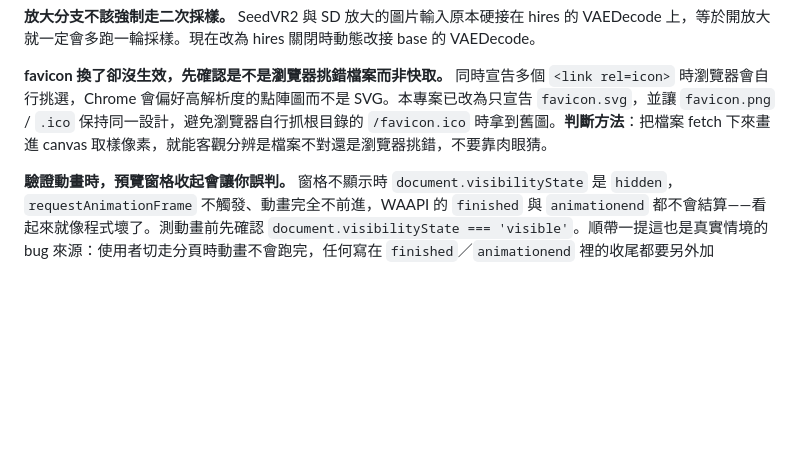
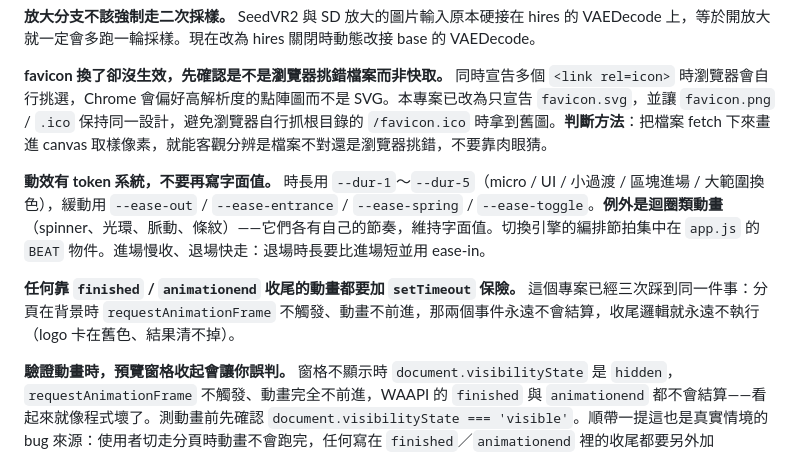
Before and after one commit to bosen12/flux2klein, a Markdown page: CLAUDE.md, the part around the change. GitHub-like rendering; blank space fills up the shorter version.

Commit message:
文件：補上 d776cd8，並把動效 token 與收尾保險寫進慣例
Co-Authored-By: Claude Fable 5 <noreply@anthropic.com>

```diff
--- a/CLAUDE.md
+++ b/CLAUDE.md
@@ -95,6 +95,10 @@ API 格式的範本在啟動時一次 fetch 進 `state.zTemplates`，送出前 d
 
 **favicon 換了卻沒生效，先確認是不是瀏覽器挑錯檔案而非快取。** 同時宣告多個 `<link rel=icon>` 時瀏覽器會自行挑選，Chrome 會偏好高解析度的點陣圖而不是 SVG。本專案已改為只宣告 `favicon.svg`，並讓 `favicon.png` / `.ico` 保持同一設計，避免瀏覽器自行抓根目錄的 `/favicon.ico` 時拿到舊圖。**判斷方法**：把檔案 fetch 下來畫進 canvas 取樣像素，就能客觀分辨是檔案不對還是瀏覽器挑錯，不要靠肉眼猜。
 
+**動效有 token 系統，不要再寫字面值。** 時長用 `--dur-1`～`--dur-5`（micro / UI / 小過渡 / 區塊進場 / 大範圍換色），緩動用 `--ease-out` / `--ease-entrance` / `--ease-spring` / `--ease-toggle`。**例外是迴圈類動畫**（spinner、光環、脈動、條紋）——它們各有自己的節奏，維持字面值。切換引擎的編排節拍集中在 `app.js` 的 `BEAT` 物件。進場慢收、退場快走：退場時長要比進場短並用 ease-in。
+
+**任何靠 `finished` / `animationend` 收尾的動畫都要加 `setTimeout` 保險。** 這個專案已經三次踩到同一件事：分頁在背景時 `requestAnimationFrame` 不觸發、動畫不前進，那兩個事件永遠不會結算，收尾邏輯就永遠不執行（logo 卡在舊色、結果清不掉）。
+
 **驗證動畫時，預覽窗格收起會讓你誤判。** 窗格不顯示時 `document.visibilityState` 是 `hidden`，`requestAnimationFrame` 不觸發、動畫完全不前進，WAAPI 的 `finished` 與 `animationend` 都不會結算——看起來就像程式壞了。測動畫前先確認 `document.visibilityState === 'visible'`。順帶一提這也是真實情境的 bug 來源：使用者切走分頁時動畫不會跑完，任何寫在 `finished`／`animationend` 裡的收尾都要另外加 `setTimeout` 保險。
 
 **用 class 加減重啟 CSS 動畫並不可靠。** `remove → void offsetWidth → add` 這個常見招式，在連續快速觸發時第二次之後可能完全不觸發（實測連 `animationstart` 都收不到）。需要重複播放的動畫改用 `element.animate()`，並用 `finished` promise 收尾。
```
Also changed, not shown: 進度.md (+1 -1 lines).
